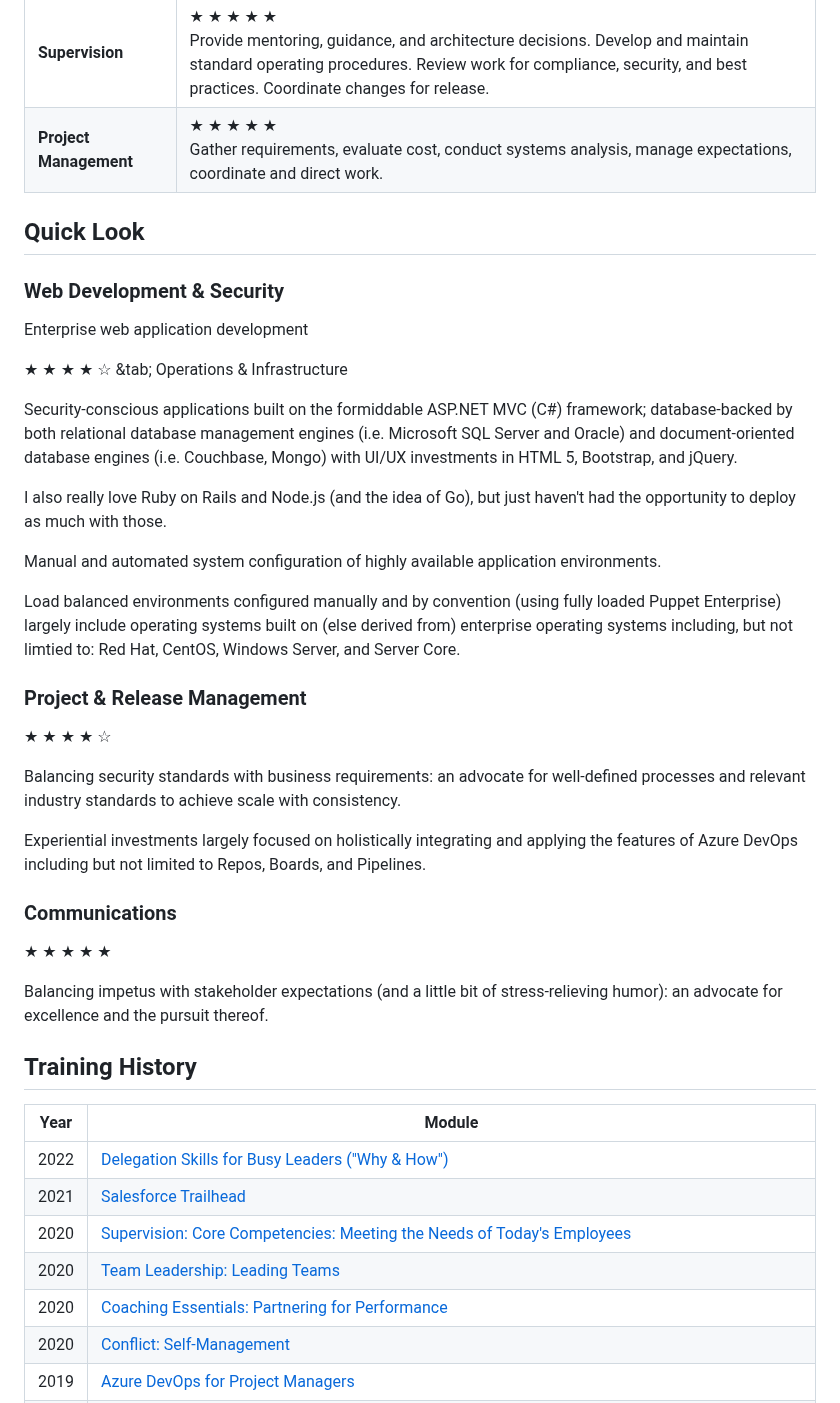
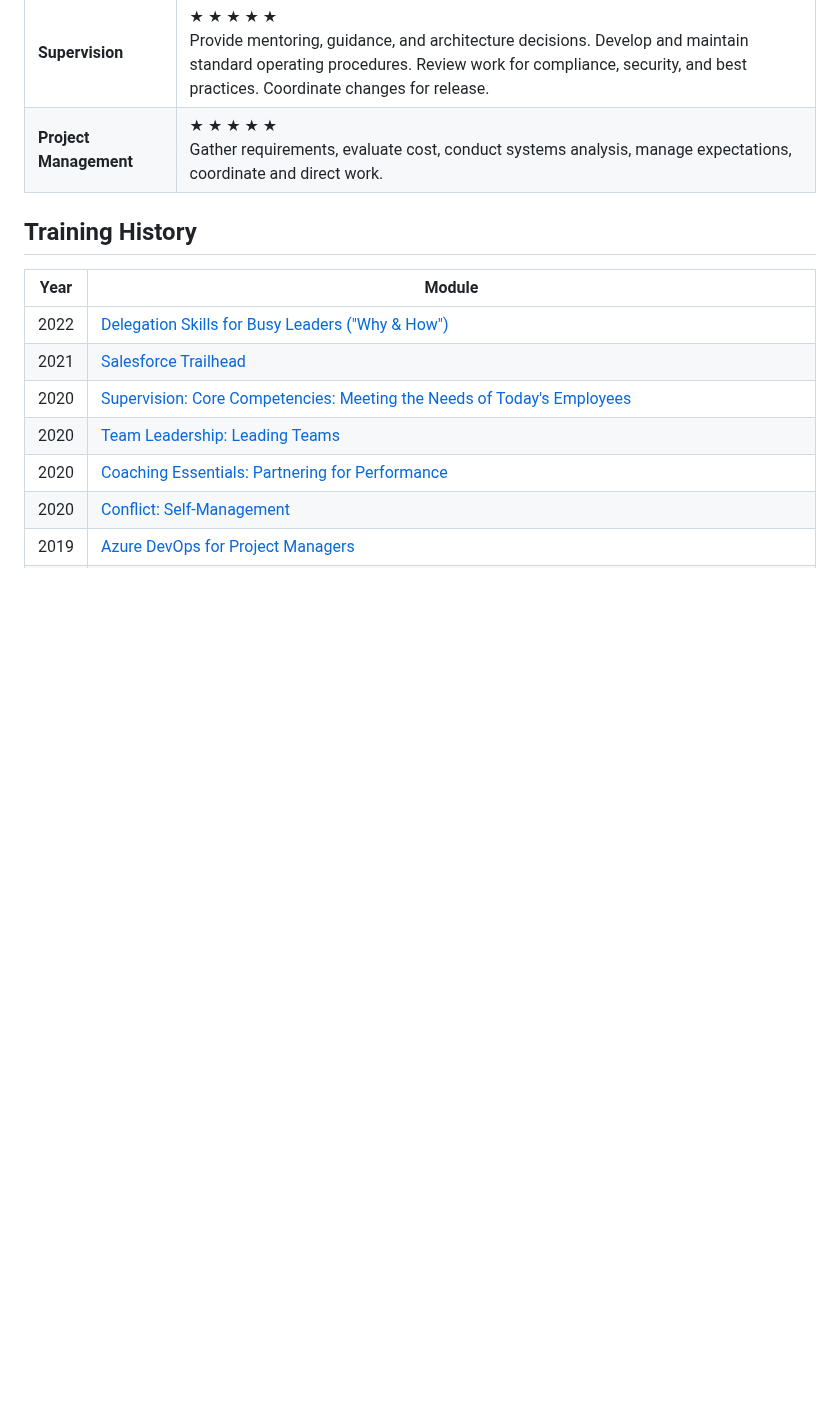
Before and after one commit to mattborja/mattborja, a Markdown page: README.md, the part around the change. GitHub-like rendering; blank space fills up the shorter version.

Commit message:
Remove deprecated Quick Look section

```diff
--- a/README.md
+++ b/README.md
@@ -29,37 +29,6 @@ I look for accountability, ask lots of questions, and pursue the strategic invol
 |**CI/CD**|★ ★ ★ ★ ★<br />Git, environment branches, pull requests, branch policies, pre-deployment approval for continuous delivery. Version control repository hosting in Bitbucket, GitHub, and Azure DevOps.|
 |**Supervision**|★ ★ ★ ★ ★<br />Provide mentoring, guidance, and architecture decisions. Develop and maintain standard operating procedures. Review work for compliance, security, and best practices. Coordinate changes for release.|
 |**Project Management**|★ ★ ★ ★ ★<br />Gather requirements, evaluate cost, conduct systems analysis, manage expectations, coordinate and direct work.|
-
-## Quick Look
-
-### Web Development & Security
- Enterprise web application development
-
-★ ★ ★ ★ ☆ &tab; Operations & Infrastructure
-
-
-Security-conscious applications built on the formiddable ASP.NET MVC (C#) framework; database-backed by both relational database management engines (i.e. Microsoft SQL Server and Oracle) and document-oriented database engines (i.e. Couchbase, Mongo) with UI/UX investments in HTML 5, Bootstrap, and jQuery.
-
-I also really love Ruby on Rails and Node.js (and the idea of Go), but just haven't had the opportunity to deploy as much with those.
-
-
-Manual and automated system configuration of highly available application environments.
-
-Load balanced environments configured manually and by convention (using fully loaded Puppet Enterprise) largely include operating systems built on (else derived from) enterprise operating systems including, but not limtied to: Red Hat, CentOS, Windows Server, and Server Core.
-
-### Project & Release Management
-
-★ ★ ★ ★ ☆
-
-Balancing security standards with business requirements: an advocate for well-defined processes and relevant industry standards to achieve scale with consistency.
-
-Experiential investments largely focused on holistically integrating and applying the features of Azure DevOps including but not limited to Repos, Boards, and Pipelines.
-
-### Communications
-
-★ ★ ★ ★ ★
-
-Balancing impetus with stakeholder expectations (and a little bit of stress-relieving humor): an advocate for excellence and the pursuit thereof.
 
 ## Training History
 |Year|Module|
```
